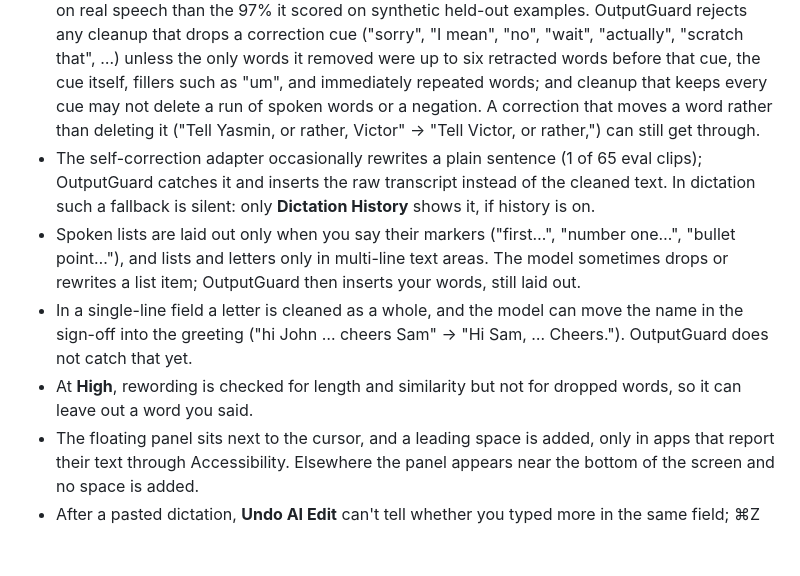
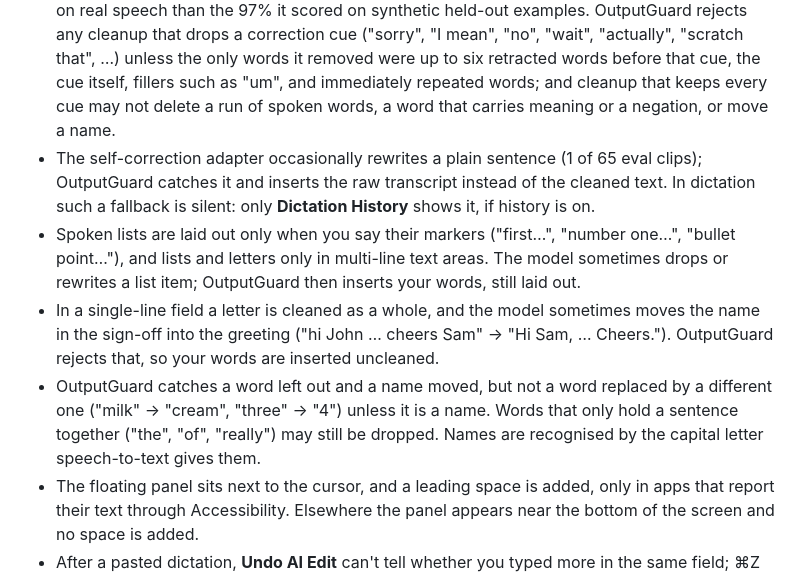
Before and after one commit to Nerdstorm/LiveTranscribe, a Markdown page: README.md, the part around one of its changes. GitHub-like rendering; blank space fills up the shorter version.

```diff
--- a/README.md
+++ b/README.md
@@ -820,20 +829,21 @@ More decisions, and the assumptions behind them, are in [docs/dictation.md](docs
   cleanup that drops a correction cue ("sorry", "I mean", "no", "wait", "actually", "scratch
   that", …) unless the only words it removed were up to six retracted words before that cue, the
   cue itself, fillers such as "um", and immediately repeated words; and cleanup that keeps every
-  cue may not delete a run of spoken words or a negation. A correction that moves a word rather
-  than deleting it ("Tell Yasmin, or rather, Victor" → "Tell Victor, or rather,") can still get
-  through.
+  cue may not delete a run of spoken words, a word that carries meaning or a negation, or move a
+  name.
 - The self-correction adapter occasionally rewrites a plain sentence (1 of 65 eval clips);
   OutputGuard catches it and inserts the raw transcript instead of the cleaned text. In
   dictation such a fallback is silent: only **Dictation History** shows it, if history is on.
 - Spoken lists are laid out only when you say their markers ("first…", "number one…", "bullet
   point…"), and lists and letters only in multi-line text areas. The model sometimes drops or
   rewrites a list item; OutputGuard then inserts your words, still laid out.
-- In a single-line field a letter is cleaned as a whole, and the model can move the name in the
-  sign-off into the greeting ("hi John … cheers Sam" → "Hi Sam, … Cheers."). OutputGuard does
-  not catch that yet.
-- At **High**, rewording is checked for length and similarity but not for dropped words, so it
-  can leave out a word you said.
+- In a single-line field a letter is cleaned as a whole, and the model sometimes moves the name
+  in the sign-off into the greeting ("hi John … cheers Sam" → "Hi Sam, … Cheers."). OutputGuard
+  rejects that, so your words are inserted uncleaned.
+- OutputGuard catches a word left out and a name moved, but not a word replaced by a different
+  one ("milk" → "cream", "three" → "4") unless it is a name. Words that only hold a sentence
+  together ("the", "of", "really") may still be dropped. Names are recognised by the capital
+  letter speech-to-text gives them.
 - The floating panel sits next to the cursor, and a leading space is added, only in apps that
   report their text through Accessibility. Elsewhere the panel appears near the bottom of the
   screen and no space is added.
```
Also changed, not shown: other parts of README.md (+27 -18 lines), docs/dictation.md (+42 -20 lines).
